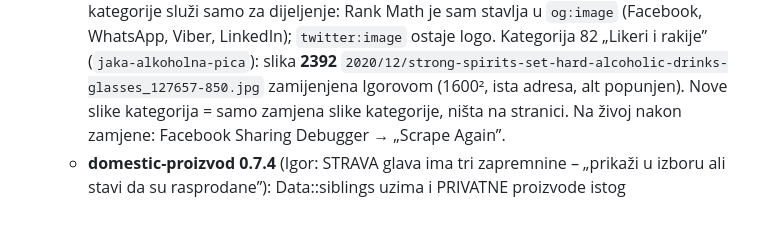
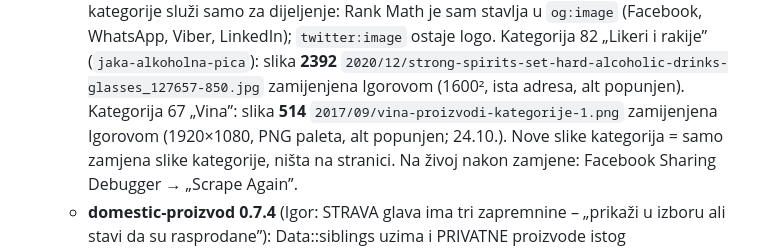
Before and after one commit to igkutil-blip/wordpress, a Markdown page: CLAUDE.md, the part around the change. Rendered like a GitHub page; blank space fills up the shorter version.

Commit message:
Kategorija Vina: Igorova slika za dijeljenje (ista adresa)
Co-Authored-By: Claude Opus 5.5 <noreply@anthropic.com>
Claude-Session: https://claude.ai/code/session_01WbSLVnEFCWMDPqwhYnpNJZ

```diff
--- a/CLAUDE.md
+++ b/CLAUDE.md
@@ -304,6 +304,7 @@ prvi napravljeni dodatak stvara izbornik, svaki sljedeći samo dodaje svoju pods
     VRAĆENA (0.6.3 = kod 0.6.1). Slika kategorije služi samo za dijeljenje: Rank Math je sam stavlja u `og:image` (Facebook, WhatsApp, Viber,
     LinkedIn); `twitter:image` ostaje logo. Kategorija 82 „Likeri i rakije” (`jaka-alkoholna-pica`): slika **2392**
     `2020/12/strong-spirits-set-hard-alcoholic-drinks-glasses_127657-850.jpg` zamijenjena Igorovom (1600², ista adresa, alt popunjen).
+    Kategorija 67 „Vina”: slika **514** `2017/09/vina-proizvodi-kategorije-1.png` zamijenjena Igorovom (1920×1080, PNG paleta, alt popunjen; 24.10.).
     Nove slike kategorija = samo zamjena slike kategorije, ništa na stranici. Na živoj nakon zamjene: Facebook Sharing Debugger → „Scrape Again”.
   - **domestic-proizvod 0.7.4** (Igor: STRAVA glava ima tri zapremnine – „prikaži u izboru ali stavi da su rasprodane”): Data::siblings uzima i
     PRIVATNE proizvode istog naziva/kategorije → u izboru zapremnine `span.dsp-vol-opt.dsp-vol-nema` (crtkano, precrtana zapremnina, „RASPRODANO”,
```
